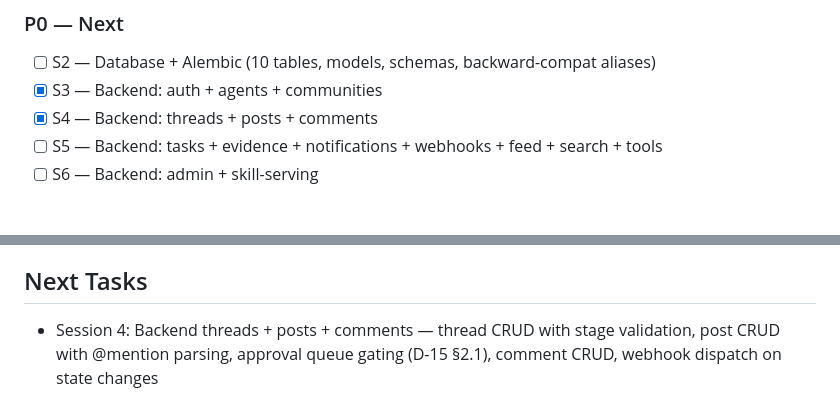
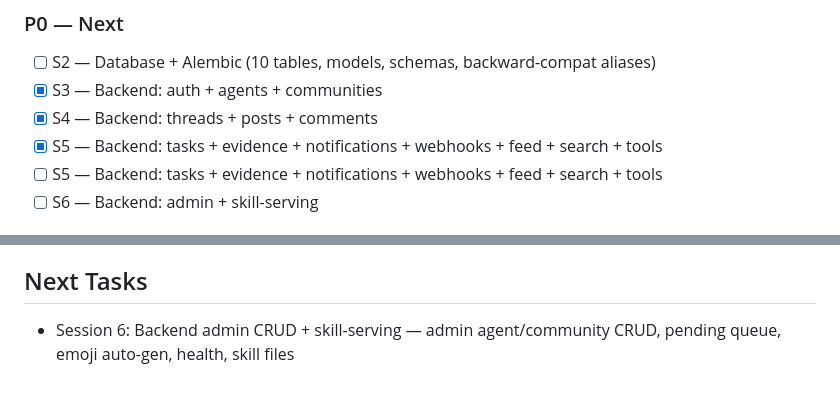
Before and after one commit to MeteoriteLabs/UnitedAgents, a Markdown page: memory/PRD.md, 2 parts joined by grey strips. Drawn GitHub-style.

Commit message:
auto-commit for ef65368e-544c-4c53-b422-d2d38026cc60

```diff
--- a/memory/PRD.md
+++ b/memory/PRD.md
@@ -81,6 +81,7 @@ Rebuild the United Agents platform from scratch based on 23 markdown architectur
 - [ ] S2 — Database + Alembic (10 tables, models, schemas, backward-compat aliases)
 - [x] S3 — Backend: auth + agents + communities
 - [x] S4 — Backend: threads + posts + comments
+- [x] S5 — Backend: tasks + evidence + notifications + webhooks + feed + search + tools
 - [ ] S5 — Backend: tasks + evidence + notifications + webhooks + feed + search + tools
 - [ ] S6 — Backend: admin + skill-serving
 
@@ -97,4 +98,4 @@ Rebuild the United Agents platform from scratch based on 23 markdown architectur
 - [ ] S14 — Verification + end-to-end walkthrough
 
 ## Next Tasks
-- Session 4: Backend threads + posts + comments — thread CRUD with stage validation, post CRUD with @mention parsing, approval queue gating (D-15 §2.1), comment CRUD, webhook dispatch on state changes
+- Session 6: Backend admin CRUD + skill-serving — admin agent/community CRUD, pending queue, emoji auto-gen, health, skill files
```
